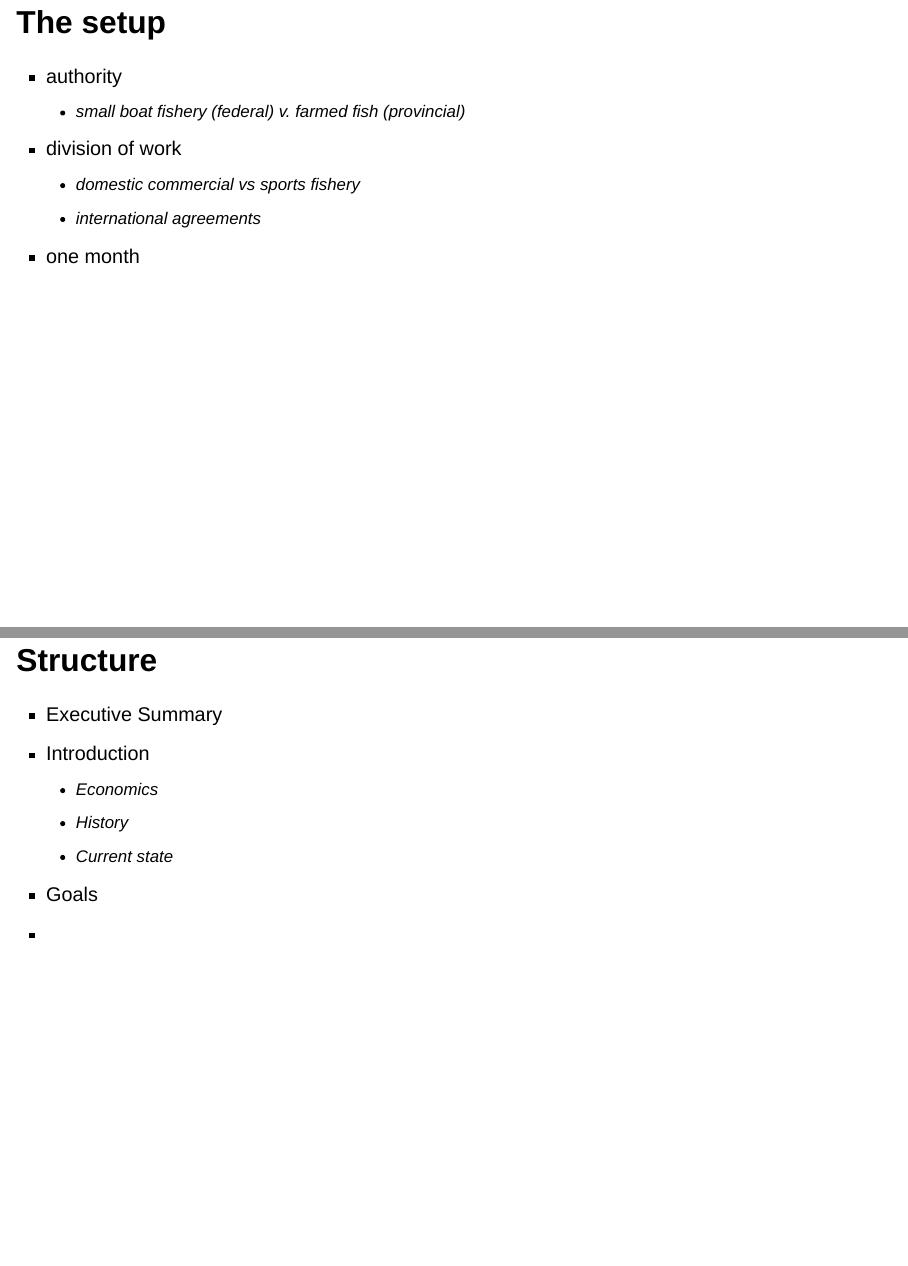
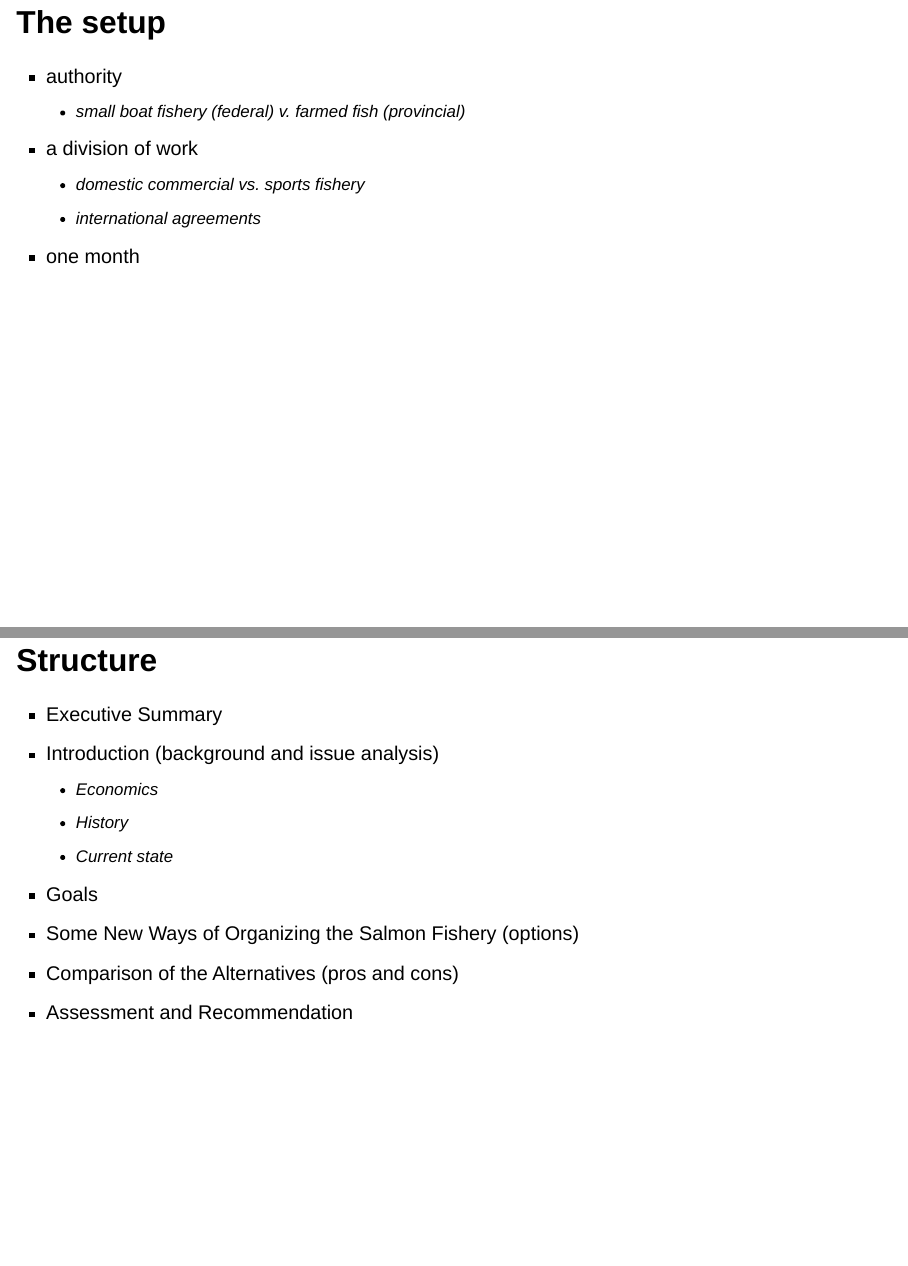
Before and after one commit to judgelord/PP510, a Quarto document (docs/policy-analysis.qmd): pages 4 and 8 of 8, joined at a grey line. Rendered offline with R 4.5, knitr and Pandoc in place of Quarto, with nearby package versions; drawn as Slidy slides in place of the format the file asks for.

Commit message:
structure of memo in ch 1

```diff
--- a/docs/policy-analysis.qmd
+++ b/docs/policy-analysis.qmd
@@ -28,8 +28,8 @@ Policy analysis, as a professional activity, is client oriented. Ethical issues
 
 - authority
   - small boat fishery (federal) v. farmed fish (provincial)
-- division of work
-  - domestic commercial vs sports fishery
+- a division of work
+  - domestic commercial vs. sports fishery
   - international agreements
 - one month
 
@@ -62,9 +62,11 @@ Other tools
 ## Structure
 
 - Executive Summary
-- Introduction
+- Introduction (background and issue analysis)
   - Economics
   - History
   - Current state
 - Goals
--
+- Some New Ways of Organizing the Salmon Fishery (options)
+- Comparison of the Alternatives (pros and cons)
+- Assessment and Recommendation
```
Also changed, not shown: docs/policy-analysis.qmd (2 more changed lines), 1 other file.
